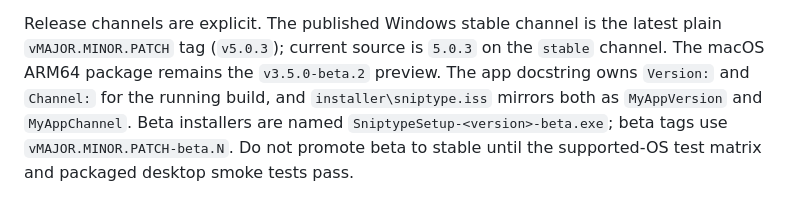
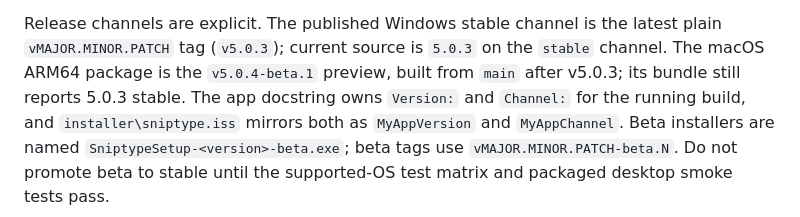
Before and after one commit to rteoo/sniptype, a Markdown page: AGENTS.md, the part around the change. Rendered like a GitHub page.

```diff
--- a/AGENTS.md
+++ b/AGENTS.md
@@ -63,7 +63,8 @@ build_installer.bat    # compile installer\Output\SniptypeSetup-<version>.exe
 
 Release channels are explicit. The published Windows stable channel is the latest
 plain `vMAJOR.MINOR.PATCH` tag (`v5.0.3`); current source is `5.0.3` on the
-`stable` channel. The macOS ARM64 package remains the `v3.5.0-beta.2` preview.
+`stable` channel. The macOS ARM64 package is the `v5.0.4-beta.1` preview,
+built from `main` after v5.0.3; its bundle still reports 5.0.3 stable.
 The app docstring owns `Version:` and
 `Channel:` for the running build, and `installer\sniptype.iss` mirrors both
 as `MyAppVersion` and `MyAppChannel`. Beta installers are named
```
Also changed, not shown: README.md (+6 -4 lines), source/docs/development.md (+2 -2 lines).
